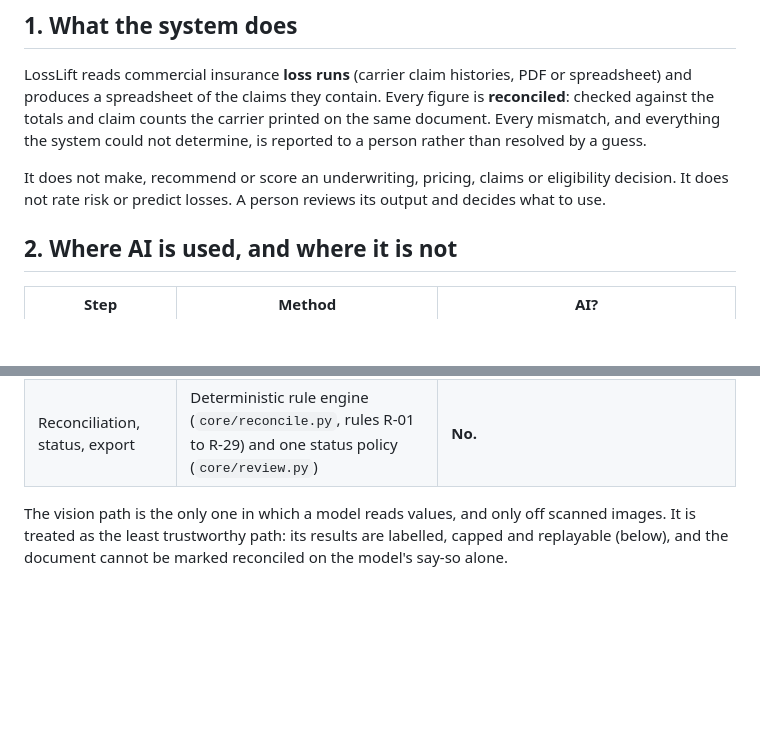
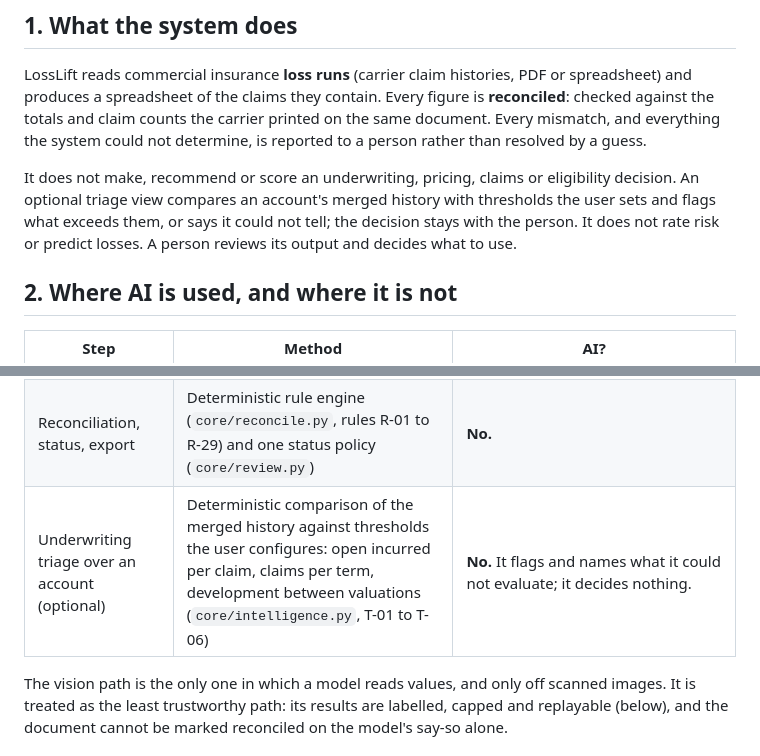
Before and after one commit to keeferelliott45-alt/Loss-Lift, a Markdown page: docs/compliance/system-description.md, 2 parts joined by grey strips. Rendered like a GitHub page; blank space fills up the shorter version.

Commit message:
Describe the optional triage layer in the system description
core/intelligence.py (merged in #53) compares an account against user-set
thresholds and flags; it is deterministic and decides nothing. Say so in
the AI-use table and the scope paragraph.

Co-Authored-By: Claude Opus 5.5 <noreply@anthropic.com>
Claude-Session: https://claude.ai/code/session_01M1usFTKSaQ9ijFkNTQ1mfe

```diff
--- a/docs/compliance/system-description.md
+++ b/docs/compliance/system-description.md
@@ -19,7 +19,9 @@ system could not determine, is reported to a person rather than resolved by
 a guess.
 
 It does not make, recommend or score an underwriting, pricing, claims or
-eligibility decision. It does not rate risk or predict losses. A person
+eligibility decision. An optional triage view compares an account's merged
+history with thresholds the user sets and flags what exceeds them, or says
+it could not tell; the decision stays with the person. It does not rate risk or predict losses. A person
 reviews its output and decides what to use.
 
 ## 2. Where AI is used, and where it is not
@@ -30,6 +32,7 @@ reviews its output and decides what to use.
 | Deciding which printed column carries which field (column mapping) | A fixed synonym table and heuristics (`core/profiles.py`). A saved carrier profile is reused when the format was confirmed before. | **Optional, off by default.** With `LOSSLIFT_ENABLE_LLM=1` and a key, an unrecognised header row and up to three sample rows are sent to a language model, which proposes a mapping. A person confirms it on the mapping screen before it is used or saved. |
 | Reading a **scanned** page (an image with no text layer) | Vision model (Google Gemini via `google-genai`, default `gemini-2.0-flash`), page rendered at 300 DPI (`core/extract_vision.py`) | **Yes, when a key is configured.** Without a key, scanned pages are not read and a rule (R-22) says so; nothing is lost silently. Every value read this way is marked `vision` and its confidence is capped at 0.85. |
 | Reconciliation, status, export | Deterministic rule engine (`core/reconcile.py`, rules R-01 to R-29) and one status policy (`core/review.py`) | **No.** |
+| Underwriting triage over an account (optional) | Deterministic comparison of the merged history against thresholds the user configures: open incurred per claim, claims per term, development between valuations (`core/intelligence.py`, T-01 to T-06) | **No.** It flags and names what it could not evaluate; it decides nothing. |
 
 The vision path is the only one in which a model reads values, and only off
 scanned images. It is treated as the least trustworthy path: its results are
```
